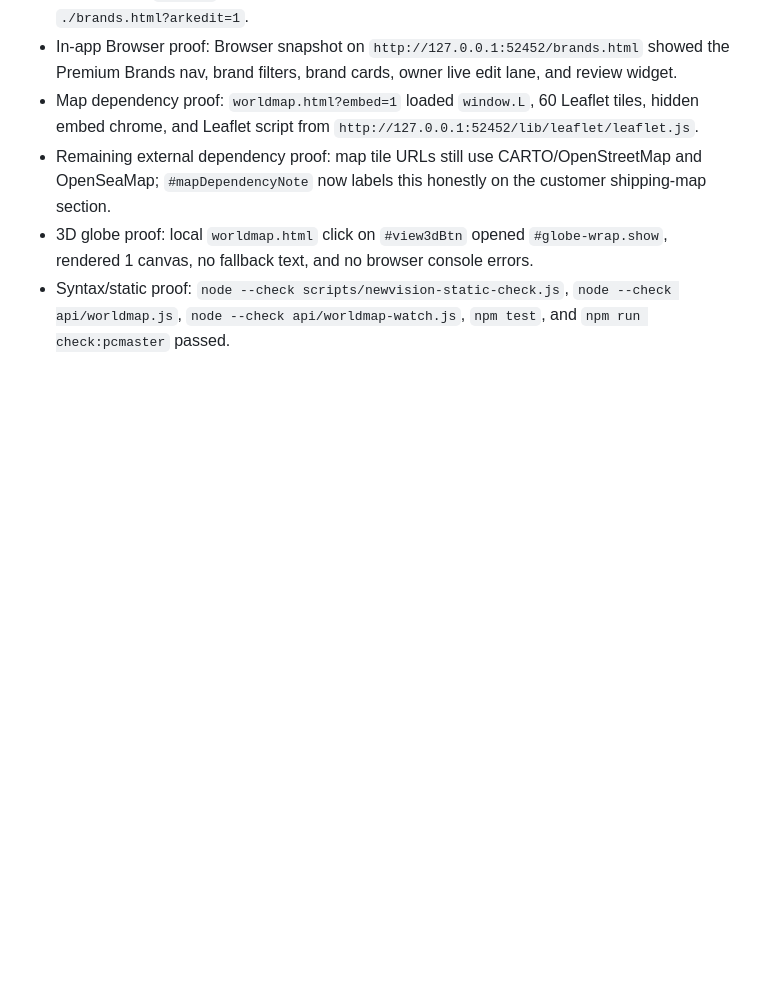
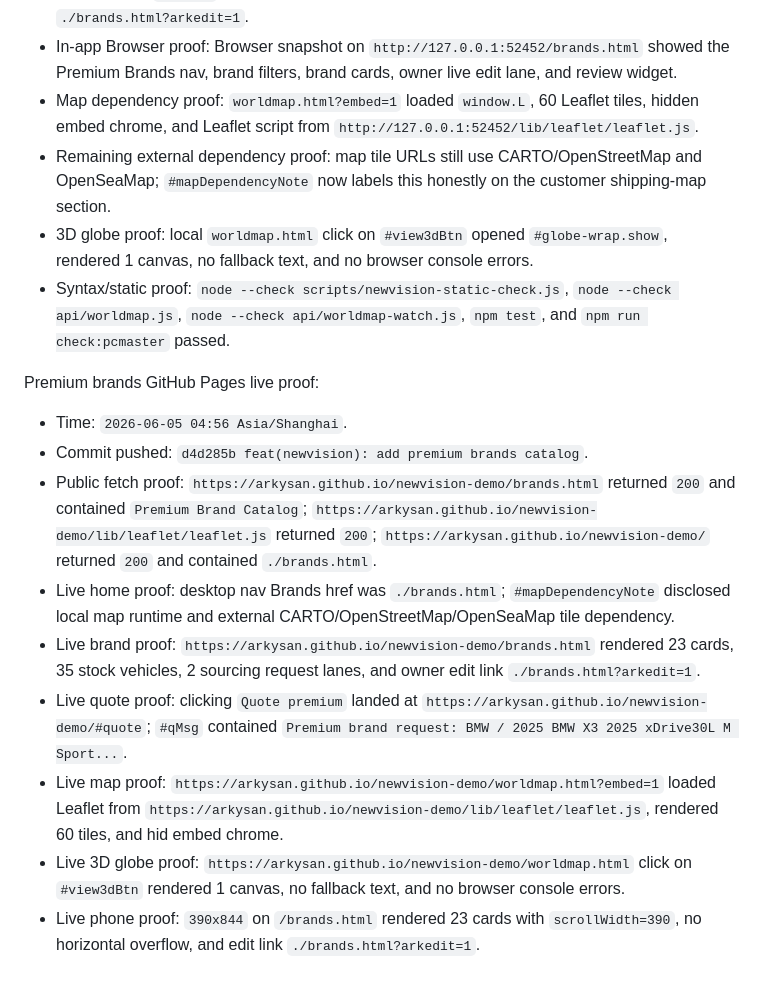
Before and after one commit to arkysan/newvision-demo, a Markdown page: runtime/pcmaster/proof.md, the part around the change. GitHub-like rendering; blank space fills up the shorter version.

```diff
--- a/runtime/pcmaster/proof.md
+++ b/runtime/pcmaster/proof.md
@@ -188,3 +188,14 @@ Premium brands and map dependency proof:
 - Remaining external dependency proof: map tile URLs still use CARTO/OpenStreetMap and OpenSeaMap; `#mapDependencyNote` now labels this honestly on the customer shipping-map section.
 - 3D globe proof: local `worldmap.html` click on `#view3dBtn` opened `#globe-wrap.show`, rendered 1 canvas, no fallback text, and no browser console errors.
 - Syntax/static proof: `node --check scripts/newvision-static-check.js`, `node --check api/worldmap.js`, `node --check api/worldmap-watch.js`, `npm test`, and `npm run check:pcmaster` passed.
+
+Premium brands GitHub Pages live proof:
+- Time: `2026-06-05 04:56 Asia/Shanghai`.
+- Commit pushed: `d4d285b feat(newvision): add premium brands catalog`.
+- Public fetch proof: `https://arkysan.github.io/newvision-demo/brands.html` returned `200` and contained `Premium Brand Catalog`; `https://arkysan.github.io/newvision-demo/lib/leaflet/leaflet.js` returned `200`; `https://arkysan.github.io/newvision-demo/` returned `200` and contained `./brands.html`.
+- Live home proof: desktop nav Brands href was `./brands.html`; `#mapDependencyNote` disclosed local map runtime and external CARTO/OpenStreetMap/OpenSeaMap tile dependency.
+- Live brand proof: `https://arkysan.github.io/newvision-demo/brands.html` rendered 23 cards, 35 stock vehicles, 2 sourcing request lanes, and owner edit link `./brands.html?arkedit=1`.
+- Live quote proof: clicking `Quote premium` landed at `https://arkysan.github.io/newvision-demo/#quote`; `#qMsg` contained `Premium brand request: BMW / 2025 BMW X3 2025 xDrive30L M Sport...`.
+- Live map proof: `https://arkysan.github.io/newvision-demo/worldmap.html?embed=1` loaded Leaflet from `https://arkysan.github.io/newvision-demo/lib/leaflet/leaflet.js`, rendered 60 tiles, and hid embed chrome.
+- Live 3D globe proof: `https://arkysan.github.io/newvision-demo/worldmap.html` click on `#view3dBtn` rendered 1 canvas, no fallback text, and no browser console errors.
+- Live phone proof: `390x844` on `/brands.html` rendered 23 cards with `scrollWidth=390`, no horizontal overflow, and edit link `./brands.html?arkedit=1`.
```
Also changed, not shown: runtime/pcmaster/active-task.md (+1 -1 lines), runtime/pcmaster/latest-status.md (+4 -2 lines).
